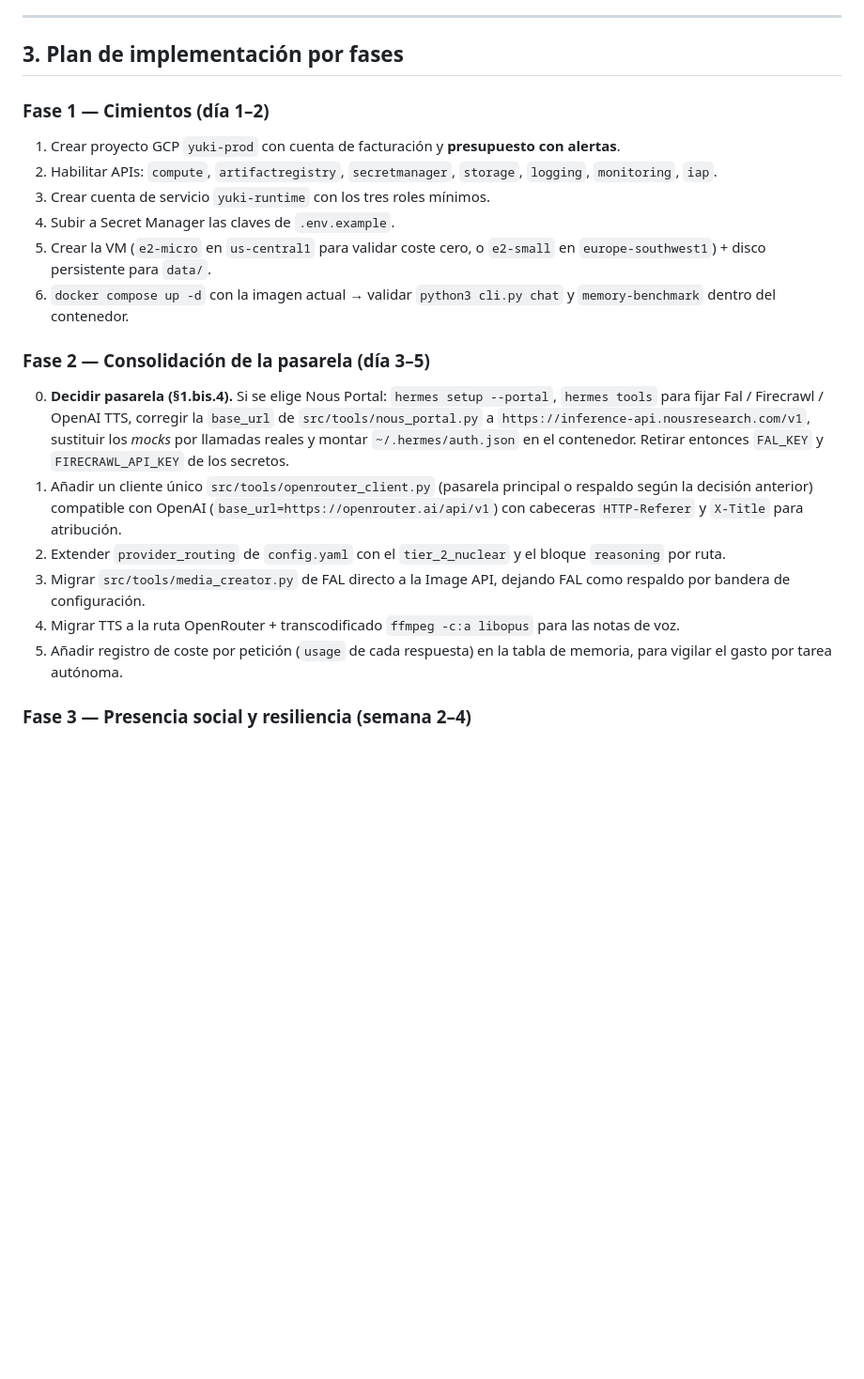
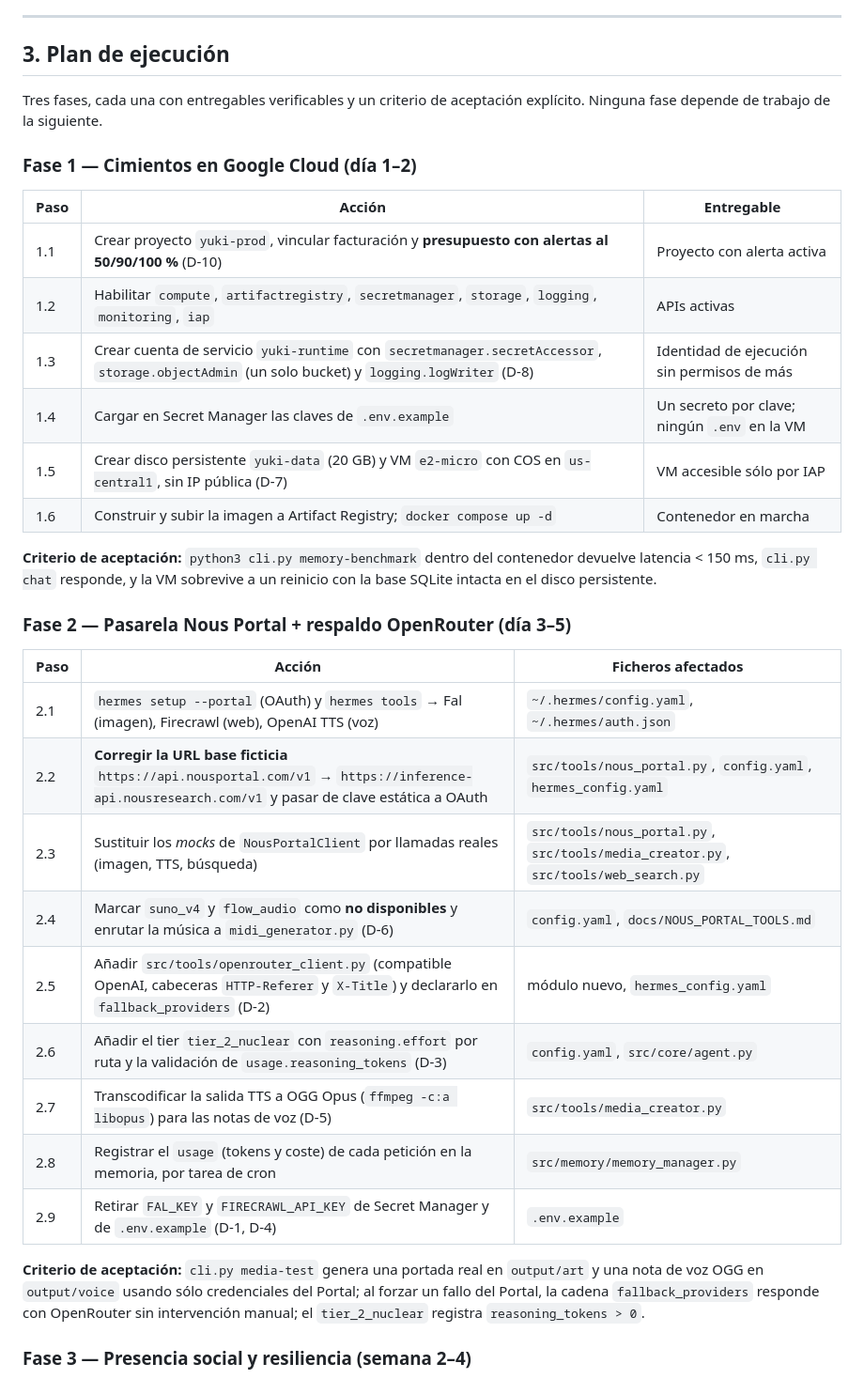
Before and after one commit to magnusdr4co-code/Yuki, a Markdown page: docs/INFRASTRUCTURE_IMPLEMENTATION.md, the part around one of its changes. Shown at 94% size. GitHub-like rendering; blank space fills up the shorter version.

```diff
--- a/docs/INFRASTRUCTURE_IMPLEMENTATION.md
+++ b/docs/INFRASTRUCTURE_IMPLEMENTATION.md
@@ -265,22 +267,37 @@ El Portal incluye **Hermes Cloud**, hospedaje gestionado 24/7 del agente con con
 
 ---
 
-## 3. Plan de implementación por fases
+## 3. Plan de ejecución
 
-### Fase 1 — Cimientos (día 1–2)
-1. Crear proyecto GCP `yuki-prod` con cuenta de facturación y **presupuesto con alertas**.
-2. Habilitar APIs: `compute`, `artifactregistry`, `secretmanager`, `storage`, `logging`, `monitoring`, `iap`.
-3. Crear cuenta de servicio `yuki-runtime` con los tres roles mínimos.
-4. Subir a Secret Manager las claves de `.env.example`.
-5. Crear la VM (`e2-micro` en `us-central1` para validar coste cero, o `e2-small` en `europe-southwest1`) + disco persistente para `data/`.
-6. `docker compose up -d` con la imagen actual → validar `python3 cli.py chat` y `memory-benchmark` dentro del contenedor.
+Tres fases, cada una con entregables verificables y un criterio de aceptación explícito. Ninguna fase depende de trabajo de la siguiente.
 
-### Fase 2 — Consolidación de la pasarela (día 3–5)
-0. **Decidir pasarela (§1.bis.4).** Si se elige Nous Portal: `hermes setup --portal`, `hermes tools` para fijar Fal / Firecrawl / OpenAI TTS, corregir la `base_url` de `src/tools/nous_portal.py` a `https://inference-api.nousresearch.com/v1`, sustituir los *mocks* por llamadas reales y montar `~/.hermes/auth.json` en el contenedor. Retirar entonces `FAL_KEY` y `FIRECRAWL_API_KEY` de los secretos.
-1. Añadir un cliente único `src/tools/openrouter_client.py` (pasarela principal o respaldo según la decisión anterior) compatible con OpenAI (`base_url=https://openrouter.ai/api/v1`) con cabeceras `HTTP-Referer` y `X-Title` para atribución.
-2. Extender `provider_routing` de `config.yaml` con el `tier_2_nuclear` y el bloque `reasoning` por ruta.
-3. Migrar `src/tools/media_creator.py` de FAL directo a la Image API, dejando FAL como respaldo por bandera de configuración.
-4. Migrar TTS a la ruta OpenRouter + transcodificado `ffmpeg -c:a libopus` para las notas de voz.
-5. Añadir registro de coste por petición (`usage` de cada respuesta) en la tabla de memoria, para vigilar el gasto por tarea autónoma.
+### Fase 1 — Cimientos en Google Cloud (día 1–2)
+
+| Paso | Acción | Entregable |
+|---|---|---|
+| 1.1 | Crear proyecto `yuki-prod`, vincular facturación y **presupuesto con alertas al 50/90/100 %** (D-10) | Proyecto con alerta activa |
+| 1.2 | Habilitar `compute`, `artifactregistry`, `secretmanager`, `storage`, `logging`, `monitoring`, `iap` | APIs activas |
+| 1.3 | Crear cuenta de servicio `yuki-runtime` con `secretmanager.secretAccessor`, `storage.objectAdmin` (un solo bucket) y `logging.logWriter` (D-8) | Identidad de ejecución sin permisos de más |
+| 1.4 | Cargar en Secret Manager las claves de `.env.example` | Un secreto por clave; ningún `.env` en la VM |
+| 1.5 | Crear disco persistente `yuki-data` (20 GB) y VM `e2-micro` con COS en `us-central1`, sin IP pública (D-7) | VM accesible sólo por IAP |
+| 1.6 | Construir y subir la imagen a Artifact Registry; `docker compose up -d` | Contenedor en marcha |
+
+**Criterio de aceptación:** `python3 cli.py memory-benchmark` dentro del contenedor devuelve latencia < 150 ms, `cli.py chat` responde, y la VM sobrevive a un reinicio con la base SQLite intacta en el disco persistente.
+
+### Fase 2 — Pasarela Nous Portal + respaldo OpenRouter (día 3–5)
+
+| Paso | Acción | Ficheros afectados |
+|---|---|---|
+| 2.1 | `hermes setup --portal` (OAuth) y `hermes tools` → Fal (imagen), Firecrawl (web), OpenAI TTS (voz) | `~/.hermes/config.yaml`, `~/.hermes/auth.json` |
+| 2.2 | **Corregir la URL base ficticia** `https://api.nousportal.com/v1` → `https://inference-api.nousresearch.com/v1` y pasar de clave estática a OAuth | `src/tools/nous_portal.py`, `config.yaml`, `hermes_config.yaml` |
+| 2.3 | Sustituir los *mocks* de `NousPortalClient` por llamadas reales (imagen, TTS, búsqueda) | `src/tools/nous_portal.py`, `src/tools/media_creator.py`, `src/tools/web_search.py` |
+| 2.4 | Marcar `suno_v4` y `flow_audio` como **no disponibles** y enrutar la música a `midi_generator.py` (D-6) | `config.yaml`, `docs/NOUS_PORTAL_TOOLS.md` |
+| 2.5 | Añadir `src/tools/openrouter_client.py` (compatible OpenAI, cabeceras `HTTP-Referer` y `X-Title`) y declararlo en `fallback_providers` (D-2) | módulo nuevo, `hermes_config.yaml` |
+| 2.6 | Añadir el tier `tier_2_nuclear` con `reasoning.effort` por ruta y la validación de `usage.reasoning_tokens` (D-3) | `config.yaml`, `src/core/agent.py` |
+| 2.7 | Transcodificar la salida TTS a OGG Opus (`ffmpeg -c:a libopus`) para las notas de voz (D-5) | `src/tools/media_creator.py` |
+| 2.8 | Registrar el `usage` (tokens y coste) de cada petición en la memoria, por tarea de cron | `src/memory/memory_manager.py` |
+| 2.9 | Retirar `FAL_KEY` y `FIRECRAWL_API_KEY` de Secret Manager y de `.env.example` (D-1, D-4) | `.env.example` |
+
+**Criterio de aceptación:** `cli.py media-test` genera una portada real en `output/art` y una nota de voz OGG en `output/voice` usando sólo credenciales del Portal; al forzar un fallo del Portal, la cadena `fallback_providers` responde con OpenRouter sin intervención manual; el `tier_2_nuclear` registra `reasoning_tokens > 0`.
 
 ### Fase 3 — Presencia social y resiliencia (semana 2–4)
```
Also changed, not shown: other parts of docs/INFRASTRUCTURE_IMPLEMENTATION.md (+64 -37 lines).
